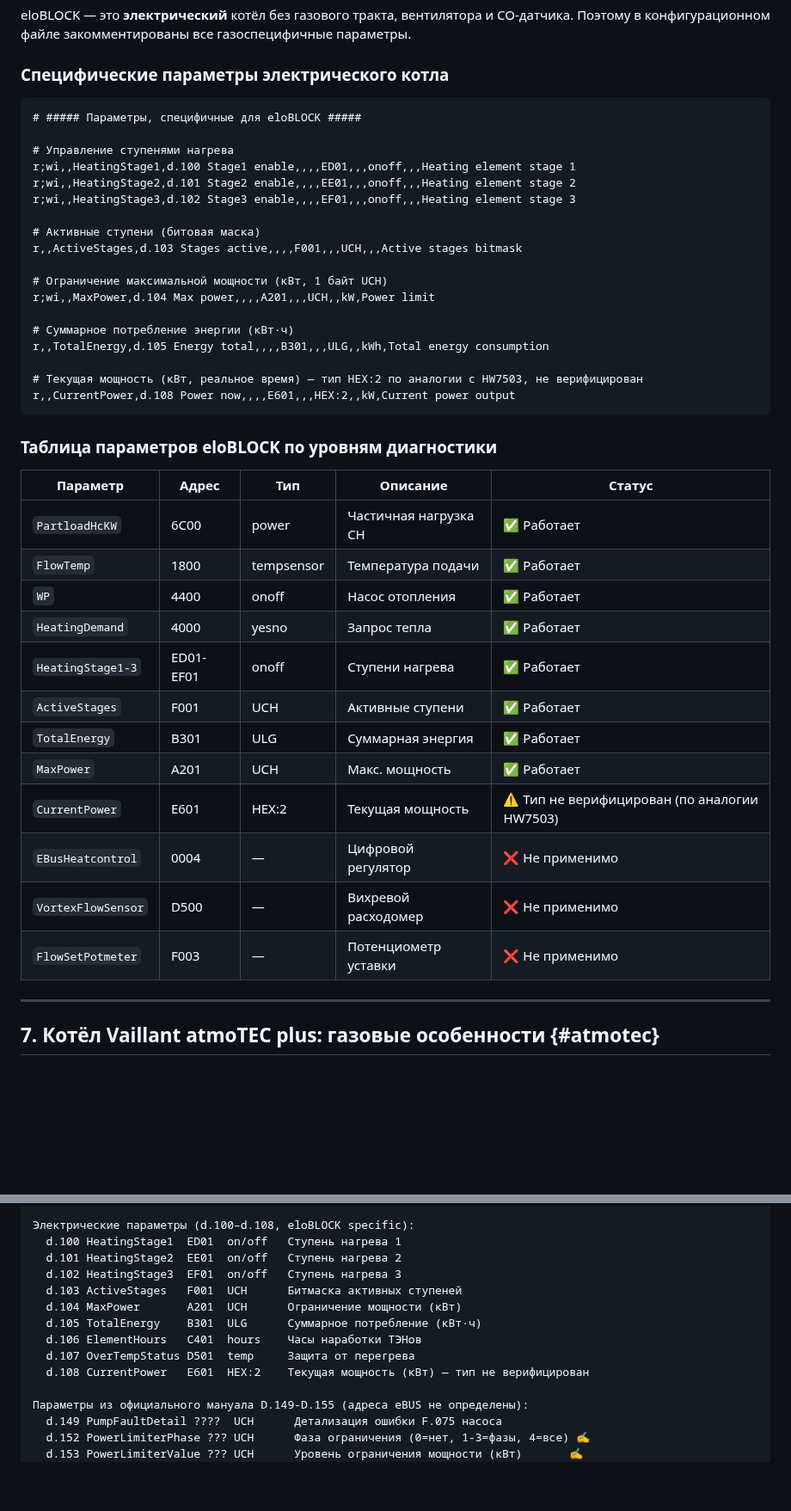
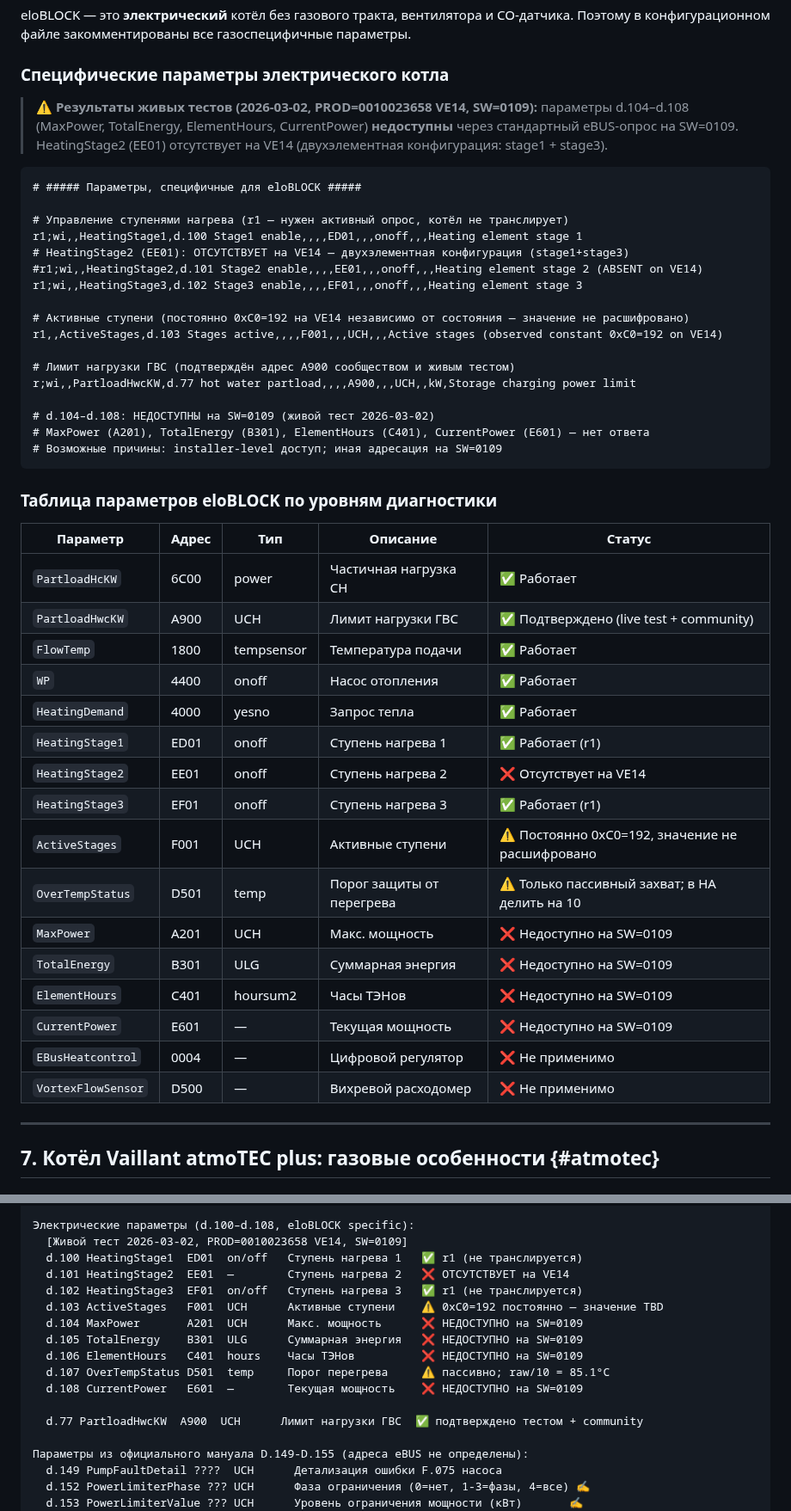
Before and after one commit to Gfermoto/Vaillant, a Markdown page: HABR_ARTICLE.md, 2 parts joined by grey strips. Shown at 86% size. Drawn GitHub-style; blank space fills up the shorter version.

Commit message:
Update article with live test results (2026-03-02, VE14 SW=0109)
Major corrections based on physical testing:
- MaxPower (A201), TotalEnergy (B301), ElementHours (C401), CurrentPower (E601):
  all confirmed INACCESSIBLE on SW=0109 — removed from "works" list, marked ❌
- HeatingStage2 (EE01): ABSENT on VE14 — removed, added explanation
- HeatingStage1/3: corrected to r1 poll, added note (not broadcast by boiler)
- ActiveStages (F001): constant 0xC0=192, meaning TBD — marked ⚠️
- OverTempStatus (D501): passive capture only; real value = raw/10 = 85.1°C
- PartloadHwcKW (A900): confirmed working — elevated to ✅ in table
- SetModeOverride: added to article with usage example and 60s caveat

Article changes:
- Section 6 CSV example: updated to reflect live test reality
- Parameter table: complete overhaul with live test status icons
- Section 13 (results): rewrote "works/unclear/unavailable" lists
- Appendix: updated register schema with test results
- Diagnostics section: added SetModeOverride usage

Made-with: Cursor

````diff
--- a/HABR_ARTICLE.md
+++ b/HABR_ARTICLE.md
@@ -260,25 +260,26 @@ eloBLOCK — это **электрический** котёл без газов
 
 ### Специфические параметры электрического котла
 
+> ⚠️ **Результаты живых тестов (2026-03-02, PROD=0010023658 VE14, SW=0109):** параметры d.104–d.108 (MaxPower, TotalEnergy, ElementHours, CurrentPower) **недоступны** через стандартный eBUS-опрос на SW=0109. HeatingStage2 (EE01) отсутствует на VE14 (двухэлементная конфигурация: stage1 + stage3).
+
 ```csv
 # ##### Параметры, специфичные для eloBLOCK #####
 
-# Управление ступенями нагрева
-r;wi,,HeatingStage1,d.100 Stage1 enable,,,,ED01,,,onoff,,,Heating element stage 1
-r;wi,,HeatingStage2,d.101 Stage2 enable,,,,EE01,,,onoff,,,Heating element stage 2
-r;wi,,HeatingStage3,d.102 Stage3 enable,,,,EF01,,,onoff,,,Heating element stage 3
+# Управление ступенями нагрева (r1 — нужен активный опрос, котёл не транслирует)
+r1;wi,,HeatingStage1,d.100 Stage1 enable,,,,ED01,,,onoff,,,Heating element stage 1
+# HeatingStage2 (EE01): ОТСУТСТВУЕТ на VE14 — двухэлементная конфигурация (stage1+stage3)
+#r1;wi,,HeatingStage2,d.101 Stage2 enable,,,,EE01,,,onoff,,,Heating element stage 2 (ABSENT on VE14)
+r1;wi,,HeatingStage3,d.102 Stage3 enable,,,,EF01,,,onoff,,,Heating element stage 3
 
-# Активные ступени (битовая маска)
-r,,ActiveStages,d.103 Stages active,,,,F001,,,UCH,,,Active stages bitmask
+# Активные ступени (постоянно 0xC0=192 на VE14 независимо от состояния — значение не расшифровано)
+r1,,ActiveStages,d.103 Stages active,,,,F001,,,UCH,,,Active stages (observed constant 0xC0=192 on VE14)
 
-# Ограничение максимальной мощности (кВт, 1 байт UCH)
-r;wi,,MaxPower,d.104 Max power,,,,A201,,,UCH,,kW,Power limit
+# Лимит нагрузки ГВС (подтверждён адрес A900 сообществом и живым тестом)
+r;wi,,PartloadHwcKW,d.77 hot water partload,,,,A900,,,UCH,,kW,Storage charging power limit
 
-# Суммарное потребление энергии (кВт·ч)
-r,,TotalEnergy,d.105 Energy total,,,,B301,,,ULG,,kWh,Total energy consumption
-
-# Текущая мощность (кВт, реальное время) — тип HEX:2 по аналогии с HW7503, не верифицирован
-r,,CurrentPower,d.108 Power now,,,,E601,,,HEX:2,,kW,Current power output
+# d.104–d.108: НЕДОСТУПНЫ на SW=0109 (живой тест 2026-03-02)
+# MaxPower (A201), TotalEnergy (B301), ElementHours (C401), CurrentPower (E601) — нет ответа
+# Возможные причины: installer-level доступ; иная адресация на SW=0109
 ```
 
 ### Таблица параметров eloBLOCK по уровням диагностики
@@ -286,17 +287,21 @@ r,,CurrentPower,d.108 Power now,,,,E601,,,HEX:2,,kW,Current power output
 | Параметр | Адрес | Тип | Описание | Статус |
 |----------|-------|-----|---------|--------|
 | `PartloadHcKW` | 6C00 | power | Частичная нагрузка CH | ✅ Работает |
+| `PartloadHwcKW` | A900 | UCH | Лимит нагрузки ГВС | ✅ Подтверждено (live test + community) |
 | `FlowTemp` | 1800 | tempsensor | Температура подачи | ✅ Работает |
 | `WP` | 4400 | onoff | Насос отопления | ✅ Работает |
 | `HeatingDemand` | 4000 | yesno | Запрос тепла | ✅ Работает |
-| `HeatingStage1-3` | ED01-EF01 | onoff | Ступени нагрева | ✅ Работает |
-| `ActiveStages` | F001 | UCH | Активные ступени | ✅ Работает |
-| `TotalEnergy` | B301 | ULG | Суммарная энергия | ✅ Работает |
-| `MaxPower` | A201 | UCH | Макс. мощность | ✅ Работает |
-| `CurrentPower` | E601 | HEX:2 | Текущая мощность | ⚠️ Тип не верифицирован (по аналогии HW7503) |
+| `HeatingStage1` | ED01 | onoff | Ступень нагрева 1 | ✅ Работает (r1) |
+| `HeatingStage2` | EE01 | onoff | Ступень нагрева 2 | ❌ Отсутствует на VE14 |
+| `HeatingStage3` | EF01 | onoff | Ступень нагрева 3 | ✅ Работает (r1) |
+| `ActiveStages` | F001 | UCH | Активные ступени | ⚠️ Постоянно 0xC0=192, значение не расшифровано |
+| `OverTempStatus` | D501 | temp | Порог защиты от перегрева | ⚠️ Только пассивный захват; в HA делить на 10 |
+| `MaxPower` | A201 | UCH | Макс. мощность | ❌ Недоступно на SW=0109 |
+| `TotalEnergy` | B301 | ULG | Суммарная энергия | ❌ Недоступно на SW=0109 |
+| `ElementHours` | C401 | hoursum2 | Часы ТЭНов | ❌ Недоступно на SW=0109 |
+| `CurrentPower` | E601 | — | Текущая мощность | ❌ Недоступно на SW=0109 |
 | `EBusHeatcontrol` | 0004 | — | Цифровой регулятор | ❌ Не применимо |
 | `VortexFlowSensor` | D500 | — | Вихревой расходомер | ❌ Не применимо |
-| `FlowSetPotmeter` | F003 | — | Потенциометр уставки | ❌ Не применимо |
 
 ---
 
@@ -737,15 +759,18 @@ docker exec ebusd ebusctl i
   d.84 HoursTillService AC00 hours    До следующего ТО
 
 Электрические параметры (d.100–d.108, eloBLOCK specific):
-  d.100 HeatingStage1  ED01  on/off   Ступень нагрева 1
-  d.101 HeatingStage2  EE01  on/off   Ступень нагрева 2
-  d.102 HeatingStage3  EF01  on/off   Ступень нагрева 3
-  d.103 ActiveStages   F001  UCH      Битмаска активных ступеней
-  d.104 MaxPower       A201  UCH      Ограничение мощности (кВт)
-  d.105 TotalEnergy    B301  ULG      Суммарное потребление (кВт·ч)
-  d.106 ElementHours   C401  hours    Часы наработки ТЭНов
-  d.107 OverTempStatus D501  temp     Защита от перегрева
-  d.108 CurrentPower   E601  HEX:2    Текущая мощность (кВт) — тип не верифицирован
+  [Живой тест 2026-03-02, PROD=0010023658 VE14, SW=0109]
+  d.100 HeatingStage1  ED01  on/off   Ступень нагрева 1   ✅ r1 (не транслируется)
+  d.101 HeatingStage2  EE01  —        Ступень нагрева 2   ❌ ОТСУТСТВУЕТ на VE14
+  d.102 HeatingStage3  EF01  on/off   Ступень нагрева 3   ✅ r1 (не транслируется)
+  d.103 ActiveStages   F001  UCH      Активные ступени    ⚠️ 0xC0=192 постоянно — значение TBD
+  d.104 MaxPower       A201  UCH      Макс. мощность      ❌ НЕДОСТУПНО на SW=0109
+  d.105 TotalEnergy    B301  ULG      Суммарная энергия   ❌ НЕДОСТУПНО на SW=0109
+  d.106 ElementHours   C401  hours    Часы ТЭНов          ❌ НЕДОСТУПНО на SW=0109
+  d.107 OverTempStatus D501  temp     Порог перегрева     ⚠️ пассивно; raw/10 = 85.1°C
+  d.108 CurrentPower   E601  —        Текущая мощность    ❌ НЕДОСТУПНО на SW=0109
+
+  d.77 PartloadHwcKW  A900  UCH      Лимит нагрузки ГВС  ✅ подтверждено тестом + community
 
 Параметры из официального мануала D.149-D.155 (адреса eBUS не определены):
   d.149 PumpFaultDetail ????  UCH      Детализация ошибки F.075 насоса
````
Also changed, not shown: other parts of HABR_ARTICLE.md (+27 -10 lines).
